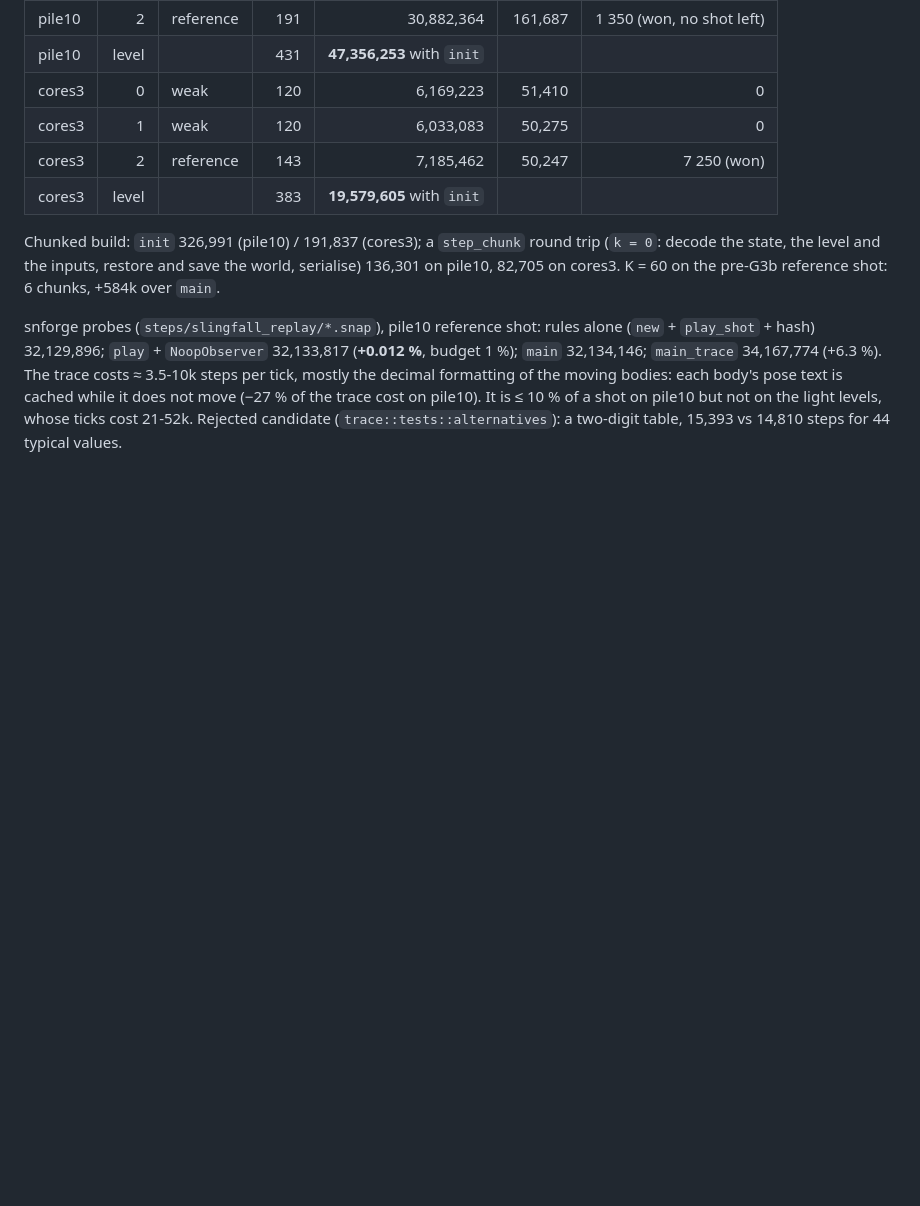
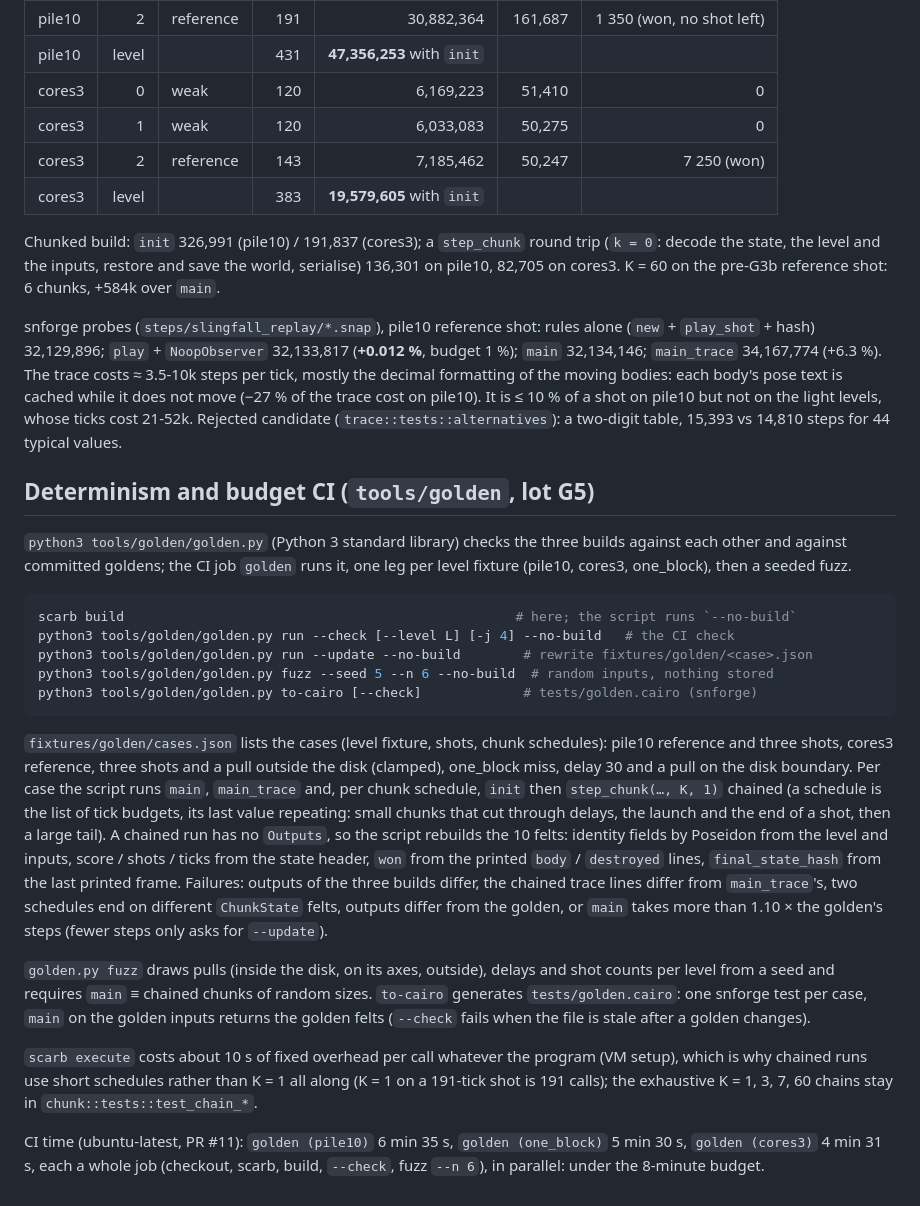
Before and after one commit to bal7hazar/slingfall, a Markdown page: crates/slingfall_replay/README.md, the part around the change. Rendered like a GitHub page; blank space fills up the shorter version.

Commit message:
docs(replay): determinism and budget CI section (G5)
Co-Authored-By: Claude Sonnet 5 <noreply@anthropic.com>

````diff
--- a/crates/slingfall_replay/README.md
+++ b/crates/slingfall_replay/README.md
@@ -145,3 +145,42 @@ mostly the decimal formatting of the moving bodies: each body's pose text is cac
 not move (−27 % of the trace cost on pile10). It is ≤ 10 % of a shot on pile10 but not on the
 light levels, whose ticks cost 21-52k. Rejected candidate (`trace::tests::alternatives`): a
 two-digit table, 15,393 vs 14,810 steps for 44 typical values.
+
+## Determinism and budget CI (`tools/golden`, lot G5)
+
+`python3 tools/golden/golden.py` (Python 3 standard library) checks the three builds against each
+other and against committed goldens; the CI job `golden` runs it, one leg per level fixture
+(pile10, cores3, one_block), then a seeded fuzz.
+
+```sh
+scarb build                                                  # here; the script runs `--no-build`
+python3 tools/golden/golden.py run --check [--level L] [-j 4] --no-build   # the CI check
+python3 tools/golden/golden.py run --update --no-build        # rewrite fixtures/golden/<case>.json
+python3 tools/golden/golden.py fuzz --seed 5 --n 6 --no-build  # random inputs, nothing stored
+python3 tools/golden/golden.py to-cairo [--check]             # tests/golden.cairo (snforge)
+```
+
+`fixtures/golden/cases.json` lists the cases (level fixture, shots, chunk schedules): pile10
+reference and three shots, cores3 reference, three shots and a pull outside the disk (clamped),
+one_block miss, delay 30 and a pull on the disk boundary. Per case the script runs `main`,
+`main_trace` and, per chunk schedule, `init` then `step_chunk(…, K, 1)` chained (a schedule is the
+list of tick budgets, its last value repeating: small chunks that cut through delays, the launch
+and the end of a shot, then a large tail). A chained run has no `Outputs`, so the script rebuilds
+the 10 felts: identity fields by Poseidon from the level and inputs, score / shots / ticks from the
+state header, `won` from the printed `body` / `destroyed` lines, `final_state_hash` from the last
+printed frame. Failures: outputs of the three builds differ, the chained trace lines differ from
+`main_trace`'s, two schedules end on different `ChunkState` felts, outputs differ from the golden,
+or `main` takes more than 1.10 × the golden's steps (fewer steps only asks for `--update`).
+
+`golden.py fuzz` draws pulls (inside the disk, on its axes, outside), delays and shot counts per
+level from a seed and requires `main` ≡ chained chunks of random sizes. `to-cairo` generates
+`tests/golden.cairo`: one snforge test per case, `main` on the golden inputs returns the golden
+felts (`--check` fails when the file is stale after a golden changes).
+
+`scarb execute` costs about 10 s of fixed overhead per call whatever the program (VM setup), which
+is why chained runs use short schedules rather than K = 1 all along (K = 1 on a 191-tick shot is
+191 calls); the exhaustive K = 1, 3, 7, 60 chains stay in `chunk::tests::test_chain_*`.
+
+CI time (ubuntu-latest, PR #11): `golden (pile10)` 6 min 35 s, `golden (one_block)` 5 min 30 s,
+`golden (cores3)` 4 min 31 s, each a whole job (checkout, scarb, build, `--check`, fuzz `--n 6`),
+in parallel: under the 8-minute budget.
````
